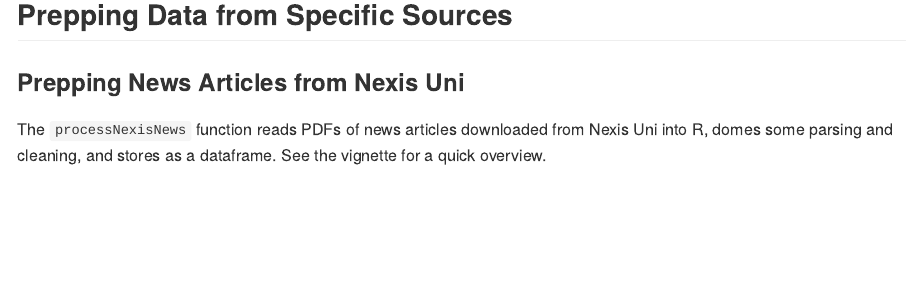
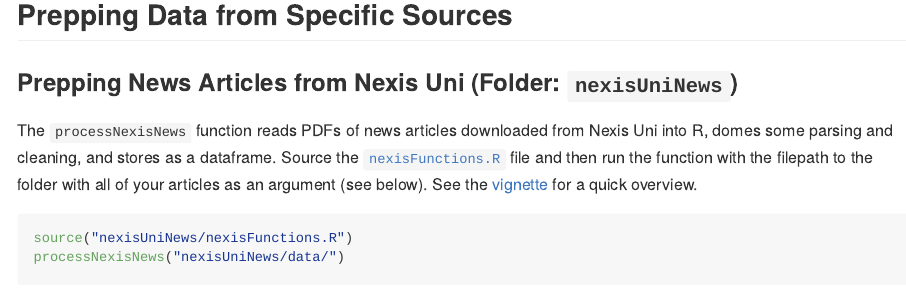
Before and after one commit to burrowsdt/textBits, an R Markdown document (README.Rmd): the page in a window 1100 px wide, from 300 px down. Rendered offline with R 4.5, knitr and Pandoc, with nearby package versions; some code elsewhere in the file could not run offline.

Commit message:
Updating README

````diff
--- a/README.Rmd
+++ b/README.Rmd
@@ -16,5 +16,9 @@
 ```
 
 ## Prepping Data from Specific Sources
-### Prepping News Articles from Nexis Uni
-The `processNexisNews` function reads PDFs of news articles downloaded from Nexis Uni into R, domes some parsing and cleaning, and stores as a dataframe. See the vignette for a quick overview.
+### Prepping News Articles from Nexis Uni (Folder: `nexisUniNews`)
+The `processNexisNews` function reads PDFs of news articles downloaded from Nexis Uni into R, domes some parsing and cleaning, and stores as a dataframe. Source the [`nexisFunctions.R `](https://github.com/burrowsdt/textBits/blob/main/nexisUniNews/nexisFunctions.R) file and then run the function with the filepath to the folder with all of your articles as an argument (see below). See the [vignette](https://github.com/burrowsdt/textBits/blob/main/nexisUniNews/NexisUniNewsArticles.pdf) for a quick overview.
+```{r message=FALSE, warning=FALSE, paged.print=FALSE}
+source("nexisUniNews/nexisFunctions.R")
+processNexisNews("nexisUniNews/data/")
+```
````
Also changed, not shown: README.md (added), 1 other file.
